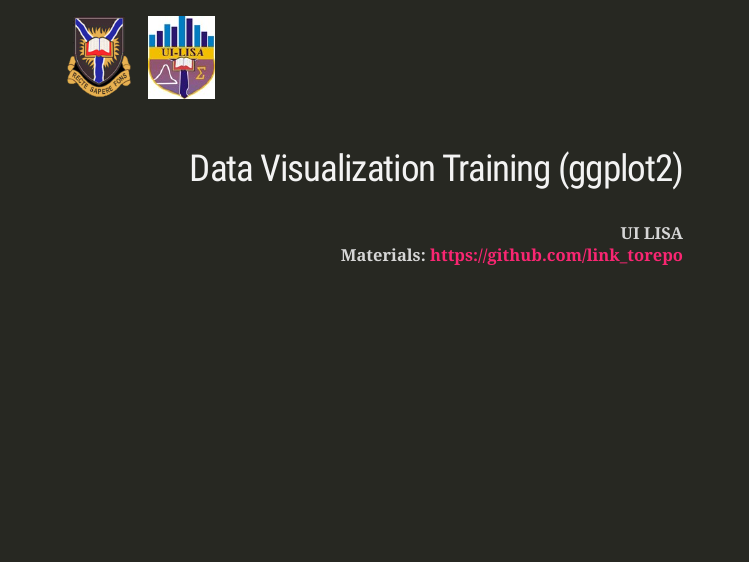
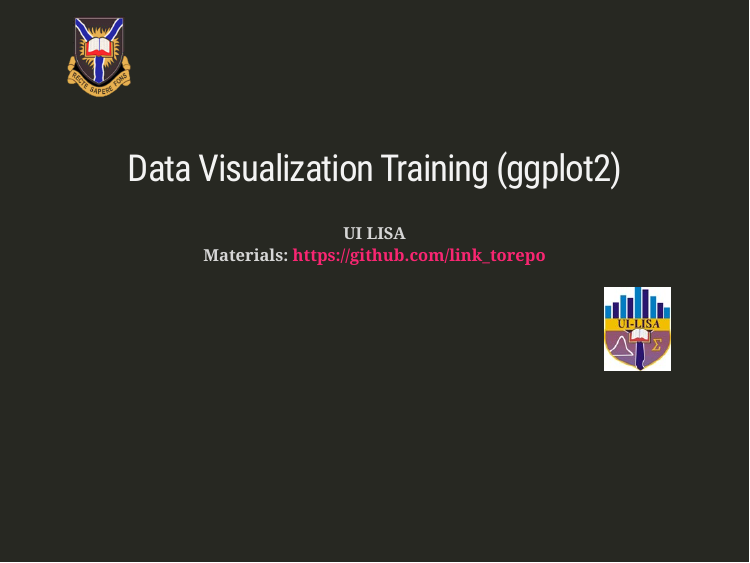
Before and after one commit to BbosaR/ggplot_training, an R Markdown document (index.Rmd): page 1 of 23. The pictures show the slides in the output file index.html that the author committed with the source; the slides are laid out offline by our stand-in for remark.js, each with all of its steps uncovered, in fonts that may differ from those the slides ask for, and without slide numbers, shadows or browser add-ons; a font, style sheet, LaTeX package, included part or bibliography that could not be used is replaced or left out.

Commit message:
Starting

````diff
--- a/index.Rmd
+++ b/index.Rmd
@@ -27,16 +27,20 @@ knitr::opts_chunk$set(echo = TRUE,
                       tidy = FALSE)
 ```
 
-class: inverse, right
+class: inverse, center
 
 <div style="text-align: left">
 <img style="float: center; margin: 0px 15px 15px 0px;" src="picture/UI.png" width="80" height="100"/>
-<img style="float: center; margin: 0px 15px 15px 0px;" src="picture/UI_LISA.jpg" width="80" height="100"/>
 </div>
+
 
 ## Data Visualization Training (ggplot2)
 
 #### UI LISA<br> Materials: https://github.com/link_torepo
+
+<div style="text-align: right">
+<img style="float: center; margin: 0px 15px 15px 0px;" src="picture/UI_LISA.jpg" width="80" height="100"/>
+</div>
 
 
 ---
````
Also changed, not shown: index.html.
